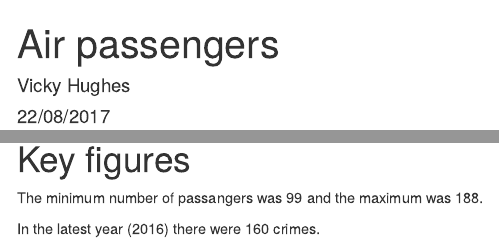
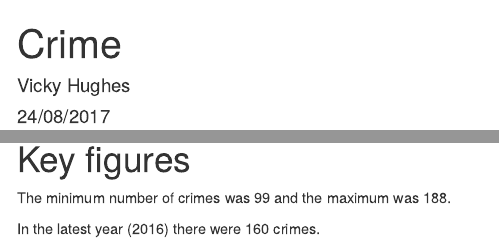
Before and after one commit to moj-analytical-services/rmarkdown_training, an R Markdown document (RMarkdown_training.Rmd): the page in a window 1100 px wide, from its top, and a second part further down, joined at a grey line. Rendered offline with R 4.5, knitr and Pandoc, with nearby package versions; drawn as R Markdown's standard HTML page in place of the format the file asks for.

Commit message:
fix merge conflicts matt's graph changes

````diff
--- a/RMarkdown_training.Rmd
+++ b/RMarkdown_training.Rmd
@@ -1,7 +1,7 @@
 ---
-title: "Air passengers"
+title: "Crime"
 author: "Vicky Hughes"
-date: "22/08/2017"
+date: "24/08/2017"
 output:
   word_document:
     reference_docx: mystyles.docx
@@ -30,7 +30,7 @@ maxcrimes <- max(crimedata$crimes)
 mincrimes <- min(crimedata$crimes)
 ```
 
-The minimum number of passangers was `r mincrimes` and the maximum was `r maxcrimes`.
+The minimum number of crimes was `r mincrimes` and the maximum was `r maxcrimes`.
 
 ```{r echo = FALSE}
 crimedata <- arrange(crimedata, year)
````
